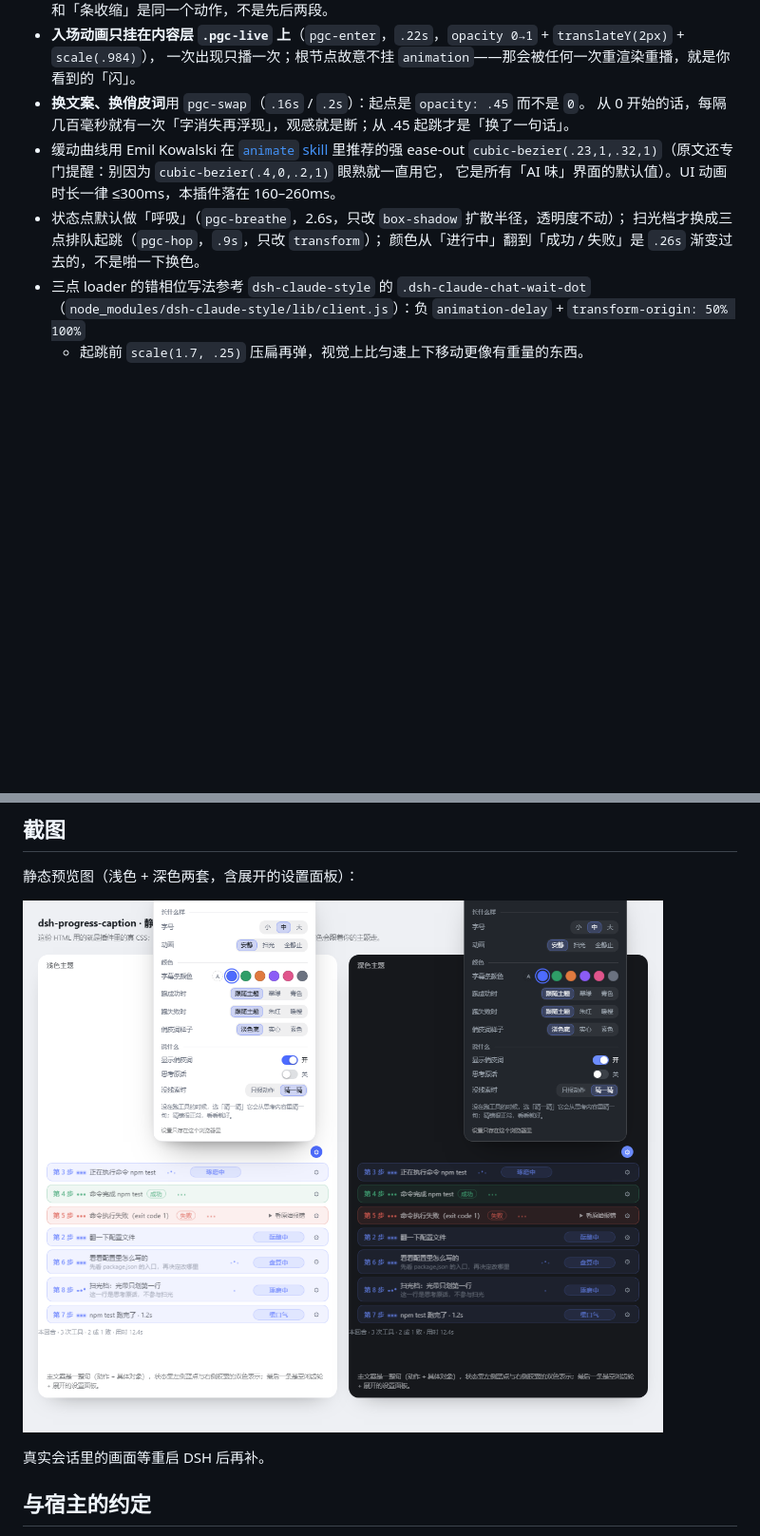
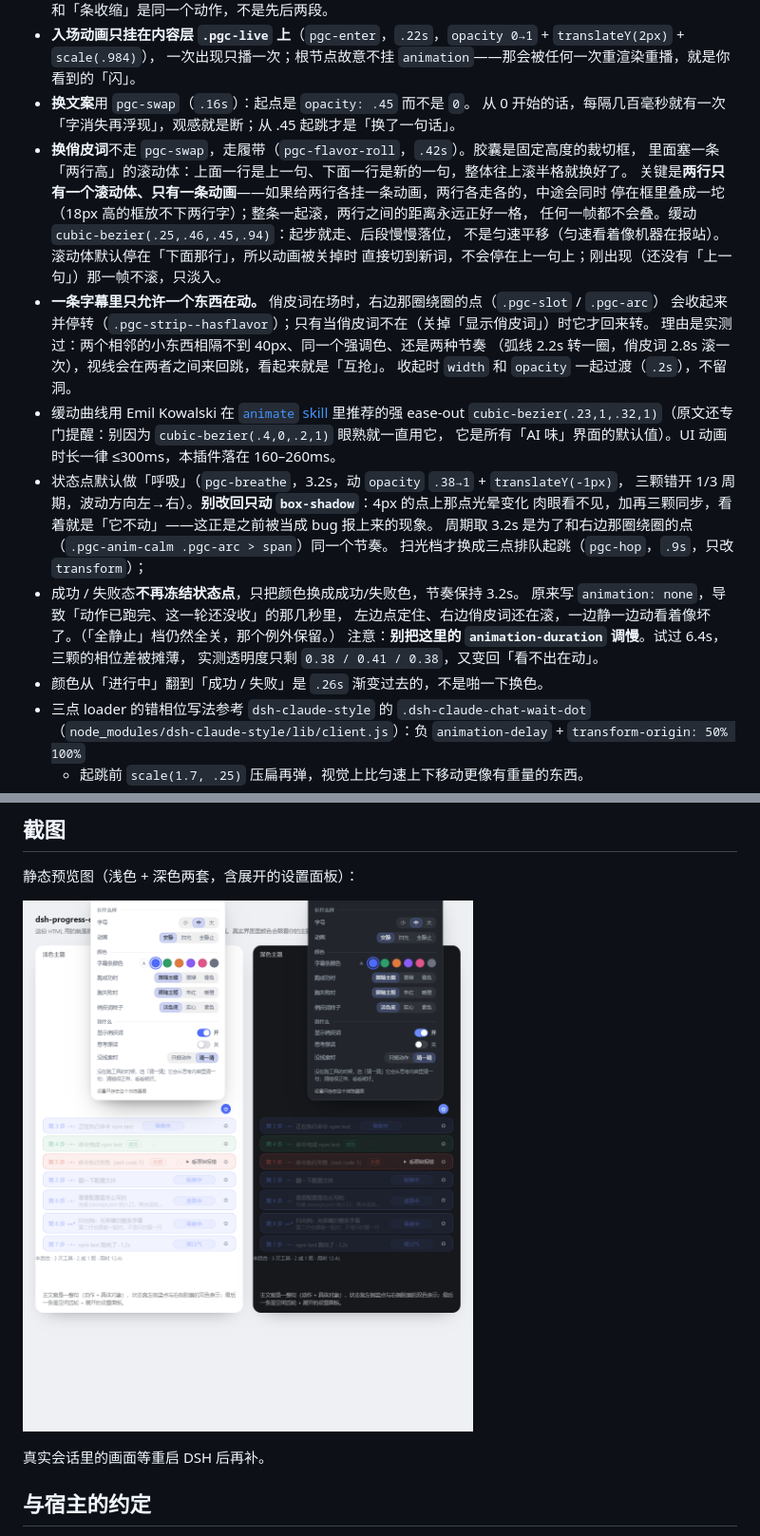
Before and after one commit to wanted09527/dsh-progress-caption, a Markdown page: README.md, 2 parts joined by grey strips. Shown at 95% size. GitHub-like rendering; pictures changed too: docs/screenshot.png; blank space fills up the shorter version.

```diff
--- a/README.md
+++ b/README.md
@@ -184,15 +195,35 @@ v4.1-flash 这类模型思考极快，字是一串串来的。如果字幕逐字
   所以「字消失」和「条收缩」是同一个动作，不是先后两段。
 - **入场动画只挂在内容层 `.pgc-live` 上**（`pgc-enter`，`.22s`，`opacity 0→1` + `translateY(2px)` + `scale(.984)`），
   一次出现只播一次；根节点故意不挂 `animation`——那会被任何一次重渲染重播，就是你看到的「闪」。
-- **换文案、换俏皮词**用 `pgc-swap`（`.16s` / `.2s`）：起点是 `opacity: .45` 而不是 `0`。
+- **换文案**用 `pgc-swap`（`.16s`）：起点是 `opacity: .45` 而不是 `0`。
   从 0 开始的话，每隔几百毫秒就有一次「字消失再浮现」，观感就是断；从 .45 起跳才是「换了一句话」。
+- **换俏皮词**不走 `pgc-swap`，走履带（`pgc-flavor-roll`，`.42s`）。胶囊是固定高度的裁切框，
+  里面塞一条「两行高」的滚动体：上面一行是上一句、下面一行是新的一句，整体往上滚半格就换好了。
+  关键是**两行只有一个滚动体、只有一条动画**——如果给两行各挂一条动画，两行各走各的，中途会同时
+  停在框里叠成一坨（18px 高的框放不下两行字）；整条一起滚，两行之间的距离永远正好一格，
+  任何一帧都不会叠。缓动 `cubic-bezier(.25,.46,.45,.94)`：起步就走、后段慢慢落位，
+  不是匀速平移（匀速看着像机器在报站）。滚动体默认停在「下面那行」，所以动画被关掉时
+  直接切到新词，不会停在上一句上；刚出现（还没有「上一句」）那一帧不滚，只淡入。
+- **一条字幕里只允许一个东西在动。** 俏皮词在场时，右边那圈绕圈的点（`.pgc-slot` / `.pgc-arc`）
+  会收起来并停转（`.pgc-strip--hasflavor`）；只有当俏皮词不在（关掉「显示俏皮词」）时它才回来转。
+  理由是实测过：两个相邻的小东西相隔不到 40px、同一个强调色、还是两种节奏
+  （弧线 2.2s 转一圈，俏皮词 2.8s 滚一次），视线会在两者之间来回跳，看起来就是「互抢」。
+  收起时 `width` 和 `opacity` 一起过渡（`.2s`），不留洞。
 - 缓动曲线用 Emil Kowalski 在
   [`animate` skill](https://github.com/emilkowalski/skills/blob/main/skills/animate/SKILL.md) 里推荐的强 ease-out
   `cubic-bezier(.23,1,.32,1)`（原文还专门提醒：别因为 `cubic-bezier(.4,0,.2,1)` 眼熟就一直用它，
   它是所有「AI 味」界面的默认值）。UI 动画时长一律 ≤300ms，本插件落在 160–260ms。
-- 状态点默认做「呼吸」（`pgc-breathe`，2.6s，只改 `box-shadow` 扩散半径，透明度不动）；
+- 状态点默认做「呼吸」（`pgc-breathe`，3.2s，动 `opacity` `.38→1` + `translateY(-1px)`，
+  三颗错开 1/3 周期，波动方向左→右）。**别改回只动 `box-shadow`**：4px 的点上那点光晕变化
+  肉眼看不见，加再三颗同步，看着就是「它不动」——这正是之前被当成 bug 报上来的现象。
+  周期取 3.2s 是为了和右边那圈绕圈的点（`.pgc-anim-calm .pgc-arc > span`）同一个节奏。
   扫光档才换成三点排队起跳（`pgc-hop`，`.9s`，只改 `transform`）；
-  颜色从「进行中」翻到「成功 / 失败」是 `.26s` 渐变过去的，不是啪一下换色。
+- 成功 / 失败态**不再冻结状态点**，只把颜色换成成功/失败色，节奏保持 3.2s。
+  原来写 `animation: none`，导致「动作已跑完、这一轮还没收」的那几秒里，
+  左边点定住、右边俏皮词还在滚，一边静一边动看着像坏了。（「全静止」档仍然全关，那个例外保留。）
+  注意：**别把这里的 `animation-duration` 调慢**。试过 6.4s，三颗的相位差被摊薄，
+  实测透明度只剩 `0.38 / 0.41 / 0.38`，又变回「看不出在动」。
+- 颜色从「进行中」翻到「成功 / 失败」是 `.26s` 渐变过去的，不是啪一下换色。
 - 三点 loader 的错相位写法参考 `dsh-claude-style` 的 `.dsh-claude-chat-wait-dot`
   （`node_modules/dsh-claude-style/lib/client.js`）：负 `animation-delay` + `transform-origin: 50% 100%`
   + 起跳前 `scale(1.7, .25)` 压扁再弹，视觉上比匀速上下移动更像有重量的东西。
```
Also changed, not shown: other parts of README.md (+18 -7 lines), 4 other files.
